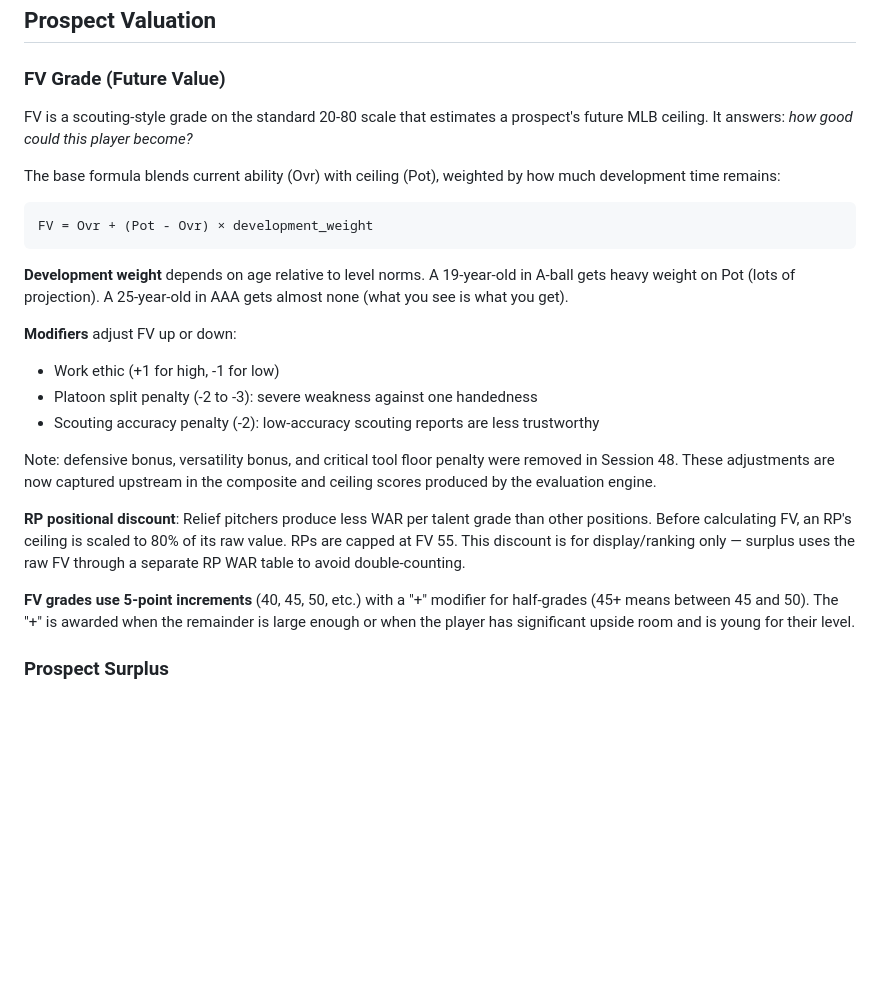
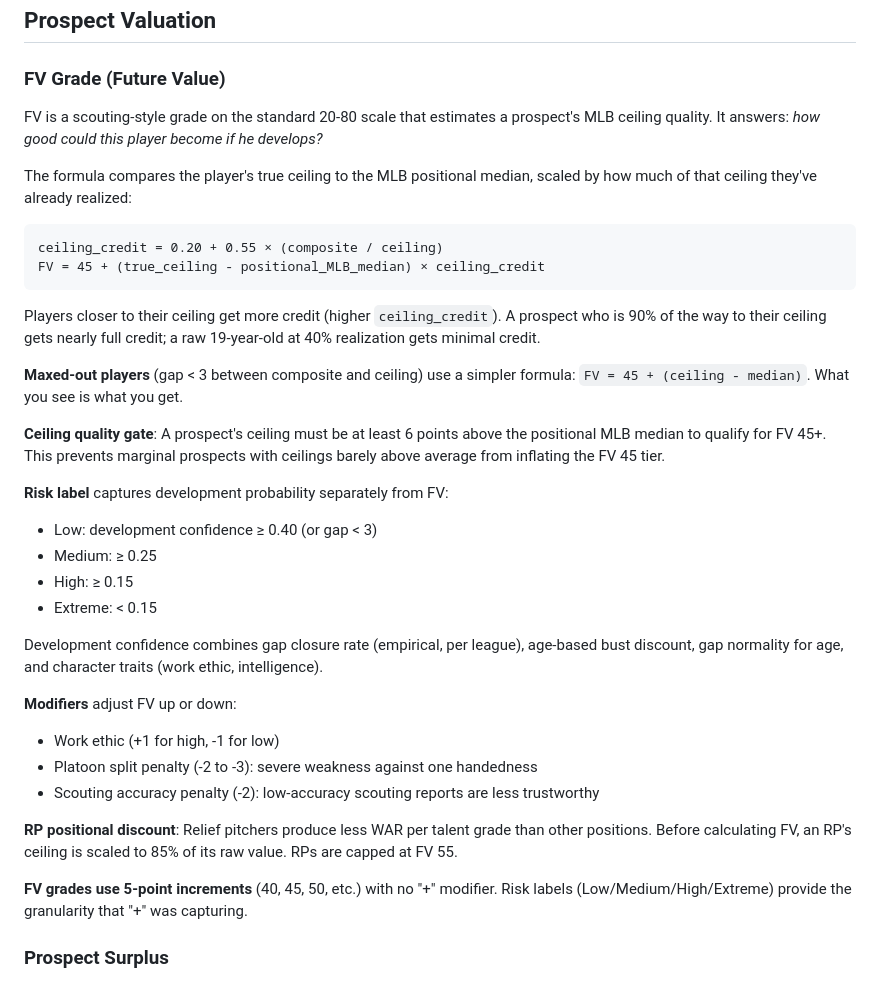
Before and after one commit to tfalsone/statsplusplus, a Markdown page: docs/valuation_model.md, the part around one of its changes. Rendered like a GitHub page; blank space fills up the shorter version.

Commit message:
Model design principles: lock decisions from Session 51
Documented 9 design principles in valuation_model.md:
- Composite = pure tool value, same for prospects and MLB
- FV = ceiling quality with separate risk labels
- Composite-OVR divergence accepted as feature
- Sub-MLB floor penalty empirically grounded
- Development curves league-calibrated
- FV 45+ density at ~10/org accepted
- Durability out of scope, platoon future investigation

Updated FV section to reflect ceiling-credit formula.
Closed composite-OVR divergence and FV 45+ inflation tasks.
Added platoon modeling, tool_only_score display, risk label
rendering to task list.

```diff
--- a/docs/valuation_model.md
+++ b/docs/valuation_model.md
@@ -23,16 +49,33 @@ free agent contracts in the league. Currently $8.62M. This converts WAR into dol
 ### FV Grade (Future Value)
 
 FV is a scouting-style grade on the standard 20-80 scale that estimates a prospect's
-future MLB ceiling. It answers: *how good could this player become?*
+MLB ceiling quality. It answers: *how good could this player become if he develops?*
 
-The base formula blends current ability (Ovr) with ceiling (Pot), weighted by how
-much development time remains:
+The formula compares the player's true ceiling to the MLB positional median, scaled
+by how much of that ceiling they've already realized:
 
-    FV = Ovr + (Pot - Ovr) × development_weight
+    ceiling_credit = 0.20 + 0.55 × (composite / ceiling)
+    FV = 45 + (true_ceiling - positional_MLB_median) × ceiling_credit
 
-**Development weight** depends on age relative to level norms. A 19-year-old in A-ball
-gets heavy weight on Pot (lots of projection). A 25-year-old in AAA gets almost none
-(what you see is what you get).
+Players closer to their ceiling get more credit (higher `ceiling_credit`). A prospect
+who is 90% of the way to their ceiling gets nearly full credit; a raw 19-year-old at
+40% realization gets minimal credit.
+
+**Maxed-out players** (gap < 3 between composite and ceiling) use a simpler formula:
+`FV = 45 + (ceiling - median)`. What you see is what you get.
+
+**Ceiling quality gate**: A prospect's ceiling must be at least 6 points above the
+positional MLB median to qualify for FV 45+. This prevents marginal prospects with
+ceilings barely above average from inflating the FV 45 tier.
+
+**Risk label** captures development probability separately from FV:
+- Low: development confidence ≥ 0.40 (or gap < 3)
+- Medium: ≥ 0.25
+- High: ≥ 0.15
+- Extreme: < 0.15
+
+Development confidence combines gap closure rate (empirical, per league), age-based
+bust discount, gap normality for age, and character traits (work ethic, intelligence).
 
 **Modifiers** adjust FV up or down:
 
@@ -40,20 +83,12 @@ gets heavy weight on Pot (lots of projection). A 25-year-old in AAA gets almost
 - Platoon split penalty (-2 to -3): severe weakness against one handedness
 - Scouting accuracy penalty (-2): low-accuracy scouting reports are less trustworthy
 
-Note: defensive bonus, versatility bonus, and critical tool floor penalty were removed
-in Session 48. These adjustments are now captured upstream in the composite and ceiling
-scores produced by the evaluation engine.
+**RP positional discount**: Relief pitchers produce less WAR per talent grade than
+other positions. Before calculating FV, an RP's ceiling is scaled to 85% of its raw value.
+RPs are capped at FV 55.
 
-**RP positional discount**: Relief pitchers produce less WAR per talent grade than
-other positions. Before calculating FV, an RP's ceiling is scaled to 80% of its raw value.
-RPs are capped at FV 55. This discount
-is for display/ranking only — surplus uses the raw FV through a separate RP WAR table
-to avoid double-counting.
-
-**FV grades use 5-point increments** (40, 45, 50, etc.) with a "+" modifier for
-half-grades (45+ means between 45 and 50). The "+" is awarded when the remainder
-is large enough or when the player has significant upside room and is young for
-their level.
+**FV grades use 5-point increments** (40, 45, 50, etc.) with no "+" modifier.
+Risk labels (Low/Medium/High/Extreme) provide the granularity that "+" was capturing.
 
 ### Prospect Surplus
 
```
Also changed, not shown: other parts of docs/valuation_model.md (+26 -0 lines), docs/task_list.md (+5 -2 lines).
